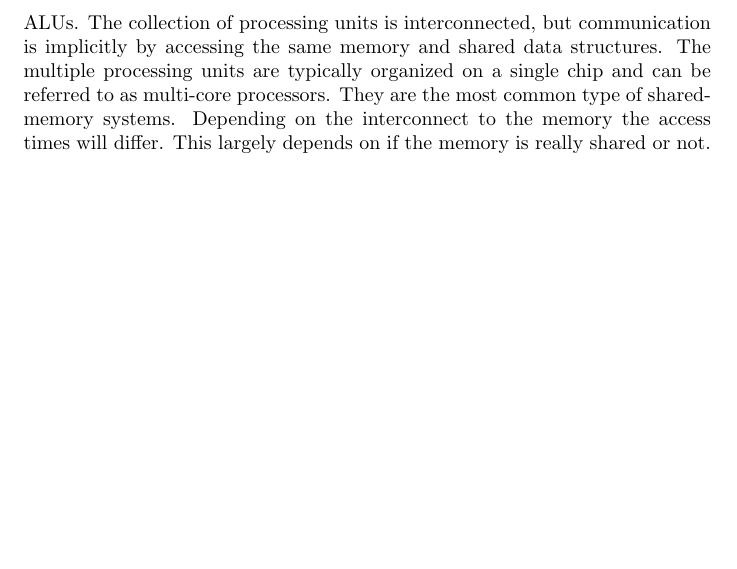
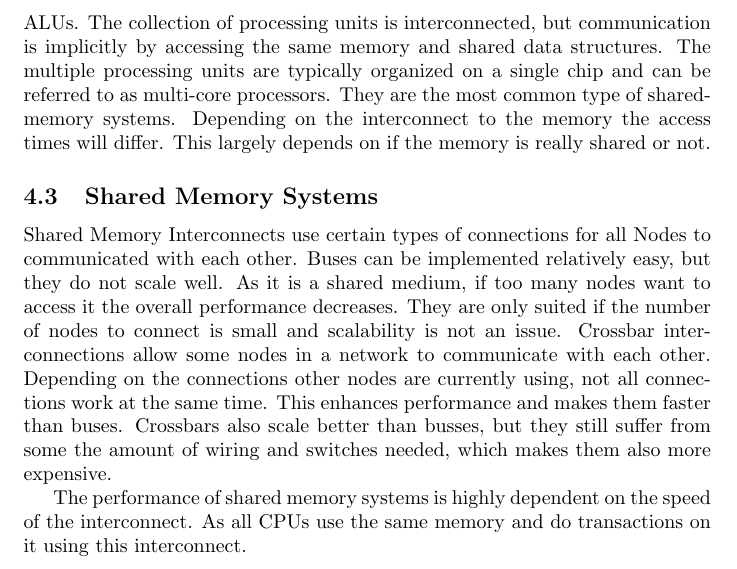
Before and after one commit to cap1/parallel-script, a LaTeX document (parallel-script.tex): part of page 6 of 6, cut so that both start at the same text, the shorter picture padded with empty space. Compiled offline with pdfLaTeX.

Commit message:
Shared Memory Systems

```diff
--- a/parallel-script.tex
+++ b/parallel-script.tex
@@ -278,6 +278,26 @@ Depending on the interconnect to the memory the access times will differ.
 This largely depends on if the memory is really shared or not.
 % subsection multiple_instruction_multiple_dataset (end)
 
+\subsection{Shared Memory Systems} % (fold)
+\label{sub:shared_memory_systems}
+Shared Memory Interconnects use certain types of connections
+for all Nodes to communicated with each other.
+Buses can be implemented relatively easy,
+but they do not scale well.
+As it is a shared medium,
+if too many nodes want to access it the overall performance decreases.
+They are only suited if the number of nodes to connect is small and scalability is not an issue.
+Crossbar interconnections allow some nodes in a network to communicate with each other.
+Depending on the connections other nodes are currently using,
+not all connections work at the same time.
+This enhances performance and makes them faster than buses.
+Crossbars also scale better than busses,
+but they still suffer from some the amount of wiring and switches needed,
+which makes them also more expensive.
+
+The performance of shared memory systems is highly dependent on the speed of the interconnect. As all CPUs use the same memory and do transactions on it using this interconnect.
+% subsection shared_memory_systems (end)
+
 % section classification (end)
 
 \end{document}
```
